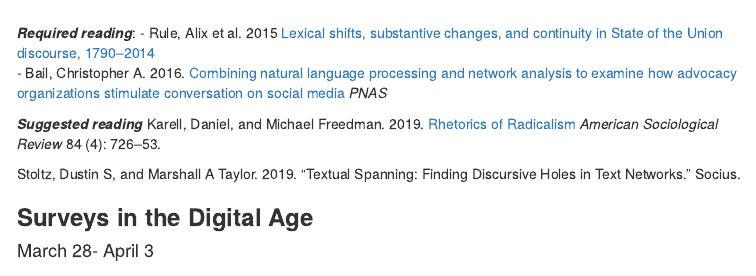
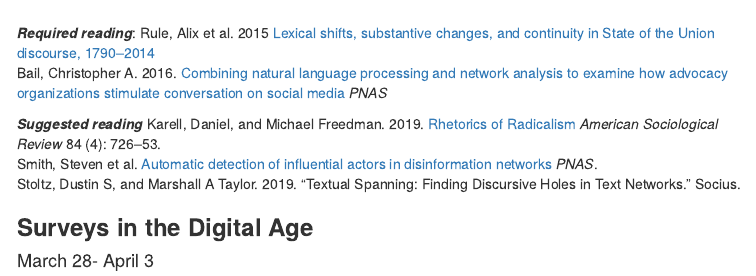
Before and after one commit to cbail/comp_soc_grad, an R Markdown document (Home.Rmd): the page in a window 1100 px wide, from 9880 px down. The pictures show the output file Home.html that the author committed with the source, opened offline; menus at the side of the page are left out.

Commit message:
added article

```diff
--- a/Home.Rmd
+++ b/Home.Rmd
@@ -239,12 +239,12 @@
 <iframe width="560" height="315" src="https://www.youtube.com/embed/-2dBI2ULcQw" frameborder="0" allow="accelerometer; autoplay; clipboard-write; encrypted-media; gyroscope; picture-in-picture" allowfullscreen></iframe>
 
 ***Required reading***:
-- Rule, Alix et al. 2015 [Lexical shifts, substantive changes, and continuity in State of the Union discourse, 1790–2014](https://www.pnas.org/content/112/35/10837)
-- Bail, Christopher A. 2016. [Combining natural language processing and network analysis to examine how advocacy organizations stimulate conversation on social media](https://www.pnas.org/content/113/42/11823) *PNAS*
+Rule, Alix et al. 2015 [Lexical shifts, substantive changes, and continuity in State of the Union discourse, 1790–2014](https://www.pnas.org/content/112/35/10837)
+Bail, Christopher A. 2016. [Combining natural language processing and network analysis to examine how advocacy organizations stimulate conversation on social media](https://www.pnas.org/content/113/42/11823) *PNAS*
 
 ***Suggested reading***
 Karell, Daniel, and Michael Freedman. 2019. [Rhetorics of Radicalism](https://doi.org/10.1177/0003122419859519) *American Sociological Review* 84 (4): 726–53.
-
+Smith, Steven et al. [Automatic detection of influential actors in disinformation networks](https://www.pnas.org/content/118/4/e2011216118.short?rss=1&utm_source=feedburner&utm_medium=feed&utm_campaign=Feed%3A+pnas%2FUJrK+%28Recent+Issues%29) *PNAS*.
 Stoltz, Dustin S, and Marshall A Taylor. 2019. “Textual Spanning: Finding Discursive Holes in Text
 Networks.” Socius.
 
```
Also changed, not shown: Home.html.
